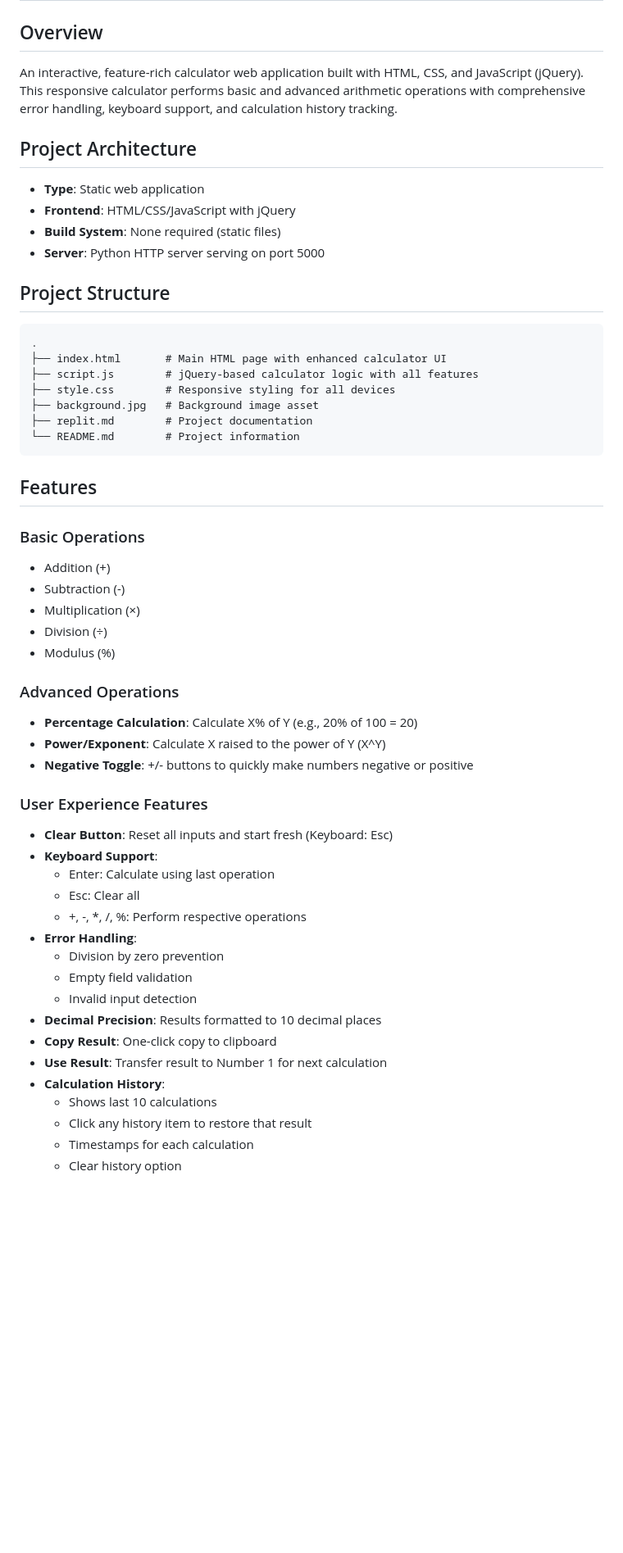
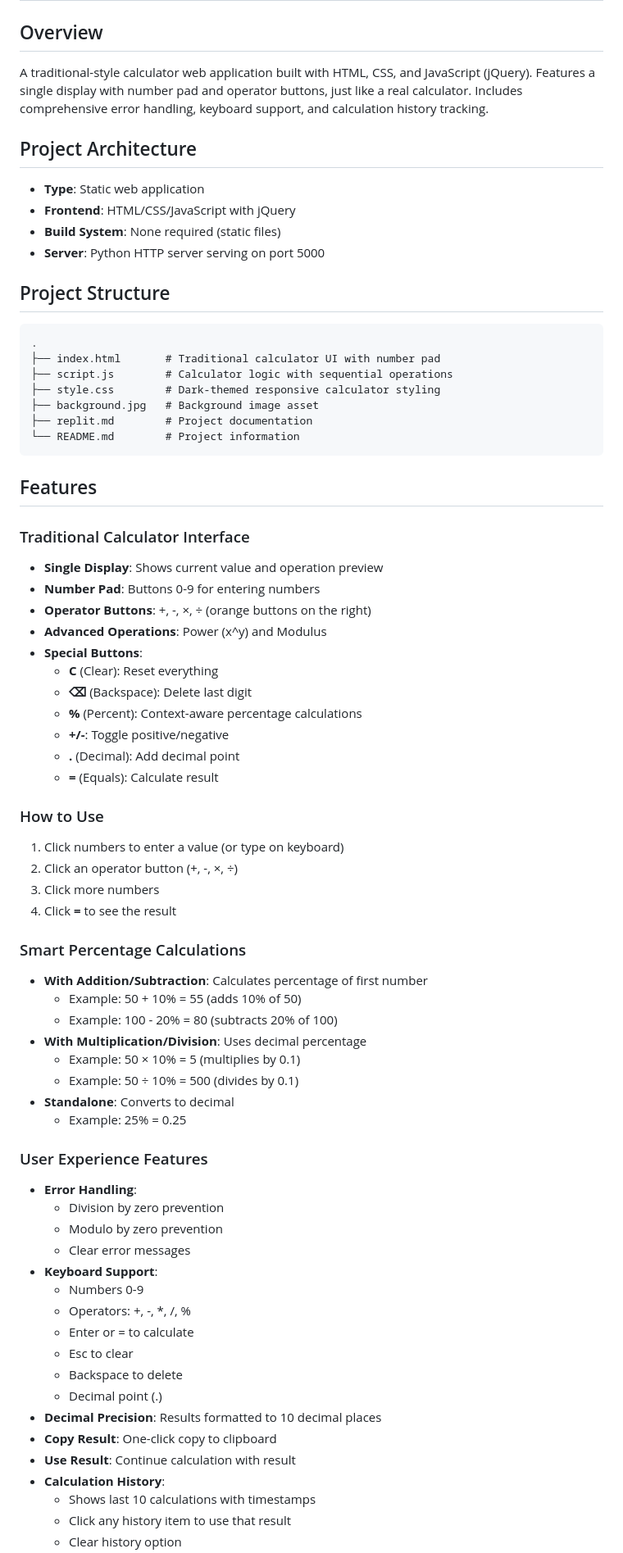
Before and after one commit to anup2065/Calculator, a Markdown page: replit.md, the part around one of its changes. Shown at 82% size. Drawn GitHub-style; blank space fills up the shorter version.

Commit message:
Update calculator to mimic traditional desktop calculator interface
Update README.md to reflect a traditional calculator UI with a single display, number pad, and sequential operation input.

Replit-Commit-Author: Agent
Replit-Commit-Session-Id: f8cf51bd-f386-478d-af2f-cfc18ac81748
Replit-Commit-Checkpoint-Type: full_checkpoint
Replit-Commit-Screenshot-Url: https://storage.googleapis.com/screenshot-production-us-central1/5b3b9277-533f-461b-9bb0-30dd30c60c0c/f8cf51bd-f386-478d-af2f-cfc18ac81748/EAkbTfg

````diff
--- a/replit.md
+++ b/replit.md
@@ -1,7 +1,7 @@
 # Advanced Calculator Web Application
 
 ## Overview
-An interactive, feature-rich calculator web application built with HTML, CSS, and JavaScript (jQuery). This responsive calculator performs basic and advanced arithmetic operations with comprehensive error handling, keyboard support, and calculation history tracking.
+A traditional-style calculator web application built with HTML, CSS, and JavaScript (jQuery). Features a single display with number pad and operator buttons, just like a real calculator. Includes comprehensive error handling, keyboard support, and calculation history tracking.
 
 ## Project Architecture
 - **Type**: Static web application
@@ -12,9 +12,9 @@ An interactive, feature-rich calculator web application built with HTML, CSS, an
 ## Project Structure
 ```
 .
-├── index.html       # Main HTML page with enhanced calculator UI
-├── script.js        # jQuery-based calculator logic with all features
-├── style.css        # Responsive styling for all devices
+├── index.html       # Traditional calculator UI with number pad
+├── script.js        # Calculator logic with sequential operations
+├── style.css        # Dark-themed responsive calculator styling
 ├── background.jpg   # Background image asset
 ├── replit.md        # Project documentation
 └── README.md        # Project information
@@ -22,33 +22,51 @@ An interactive, feature-rich calculator web application built with HTML, CSS, an
 
 ## Features
 
-### Basic Operations
-- Addition (+)
-- Subtraction (-)
-- Multiplication (×)
-- Division (÷)
-- Modulus (%)
+### Traditional Calculator Interface
+- **Single Display**: Shows current value and operation preview
+- **Number Pad**: Buttons 0-9 for entering numbers
+- **Operator Buttons**: +, -, ×, ÷ (orange buttons on the right)
+- **Advanced Operations**: Power (x^y) and Modulus
+- **Special Buttons**:
+  - **C** (Clear): Reset everything
+  - **⌫** (Backspace): Delete last digit
+  - **%** (Percent): Context-aware percentage calculations
+  - **+/-**: Toggle positive/negative
+  - **.** (Decimal): Add decimal point
+  - **=** (Equals): Calculate result
 
-### Advanced Operations
-- **Percentage Calculation**: Calculate X% of Y (e.g., 20% of 100 = 20)
-- **Power/Exponent**: Calculate X raised to the power of Y (X^Y)
-- **Negative Toggle**: +/- buttons to quickly make numbers negative or positive
+### How to Use
+1. Click numbers to enter a value (or type on keyboard)
+2. Click an operator button (+, -, ×, ÷)
+3. Click more numbers
+4. Click **=** to see the result
+
+### Smart Percentage Calculations
+- **With Addition/Subtraction**: Calculates percentage of first number
+  - Example: 50 + 10% = 55 (adds 10% of 50)
+  - Example: 100 - 20% = 80 (subtracts 20% of 100)
+- **With Multiplication/Division**: Uses decimal percentage
+  - Example: 50 × 10% = 5 (multiplies by 0.1)
+  - Example: 50 ÷ 10% = 500 (divides by 0.1)
+- **Standalone**: Converts to decimal
+  - Example: 25% = 0.25
 
 ### User Experience Features
-- **Clear Button**: Reset all inputs and start fresh (Keyboard: Esc)
-- **Keyboard Support**:
-  - Enter: Calculate using last operation
-  - Esc: Clear all
-  - +, -, *, /, %: Perform respective operations
 - **Error Handling**:
   - Division by zero prevention
-  - Empty field validation
-  - Invalid input detection
+  - Modulo by zero prevention
+  - Clear error messages
+- **Keyboard Support**:
+  - Numbers 0-9
+  - Operators: +, -, *, /, %
+  - Enter or = to calculate
+  - Esc to clear
+  - Backspace to delete
+  - Decimal point (.)
 - **Decimal Precision**: Results formatted to 10 decimal places
 - **Copy Result**: One-click copy to clipboard
-- **Use Result**: Transfer result to Number 1 for next calculation
+- **Use Result**: Continue calculation with result
 - **Calculation History**:
-  - Shows last 10 calculations
-  - Click any history item to restore that result
-  - Timestamps for each calculation
+  - Shows last 10 calculations with timestamps
+  - Click any history item to use that result
   - Clear history option
````
Also changed, not shown: other parts of replit.md (+14 -11 lines).
